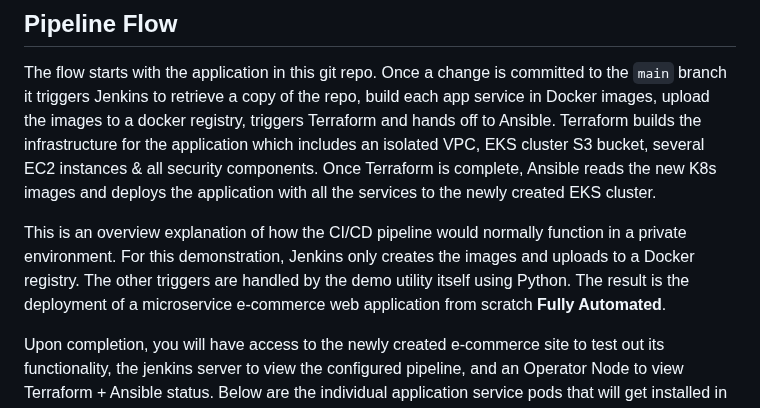
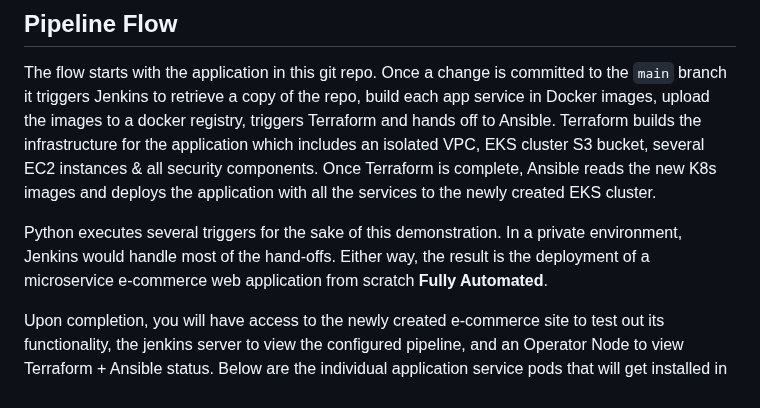
Before and after one commit to madzumo/DevOps-Pipeline, a Markdown page: README.md, the part around the change. GitHub-like rendering.

```diff
--- a/README.md
+++ b/README.md
@@ -18,10 +18,9 @@ S3 bucket, several EC2 instances & all security components.
 Once Terraform is complete, Ansible reads the
 new K8s images and deploys the application with all the services to the newly created EKS cluster.
 
-This is an overview explanation of how the CI/CD pipeline would normally function in a private environment.
-For this demonstration, Jenkins only creates the images and uploads to a Docker registry.
-The other triggers are handled by the demo utility itself using Python.
-The result is the deployment of a microservice e-commerce web application from scratch **Fully Automated**.
+Python executes several triggers for the sake of this demonstration.
+In a private environment, Jenkins would handle most of the hand-offs.
+Either way, the result is the deployment of a microservice e-commerce web application from scratch **Fully Automated**.
 
 Upon completion, you will have access to the newly created e-commerce site to test out its functionality,
 the jenkins server to view the configured pipeline,
```
